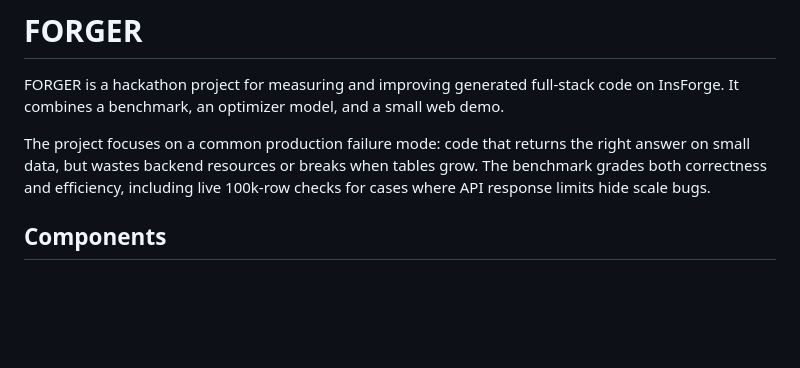
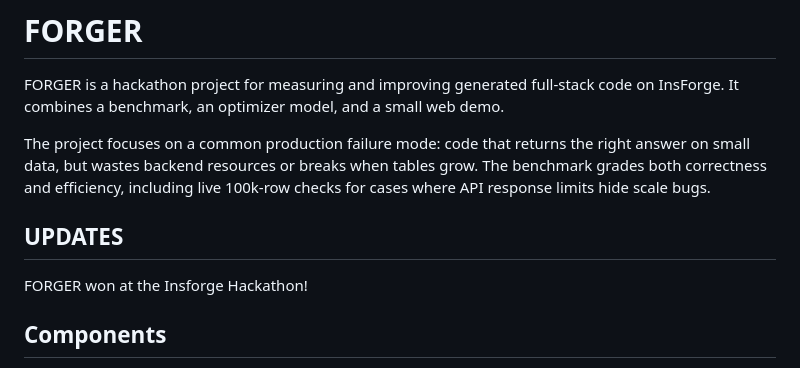
Before and after one commit to Hcoder10/insforge-hackathon-forger, a Markdown page: README.md, the part around the change. Drawn GitHub-style; blank space fills up the shorter version.

```diff
--- a/README.md
+++ b/README.md
@@ -7,6 +7,10 @@ The project focuses on a common production failure mode: code that returns the r
 on small data, but wastes backend resources or breaks when tables grow. The benchmark grades
 both correctness and efficiency, including live 100k-row checks for cases where API response
 limits hide scale bugs.
+
+## UPDATES
+
+FORGER won at the Insforge Hackathon!
 
 ## Components
 
```
